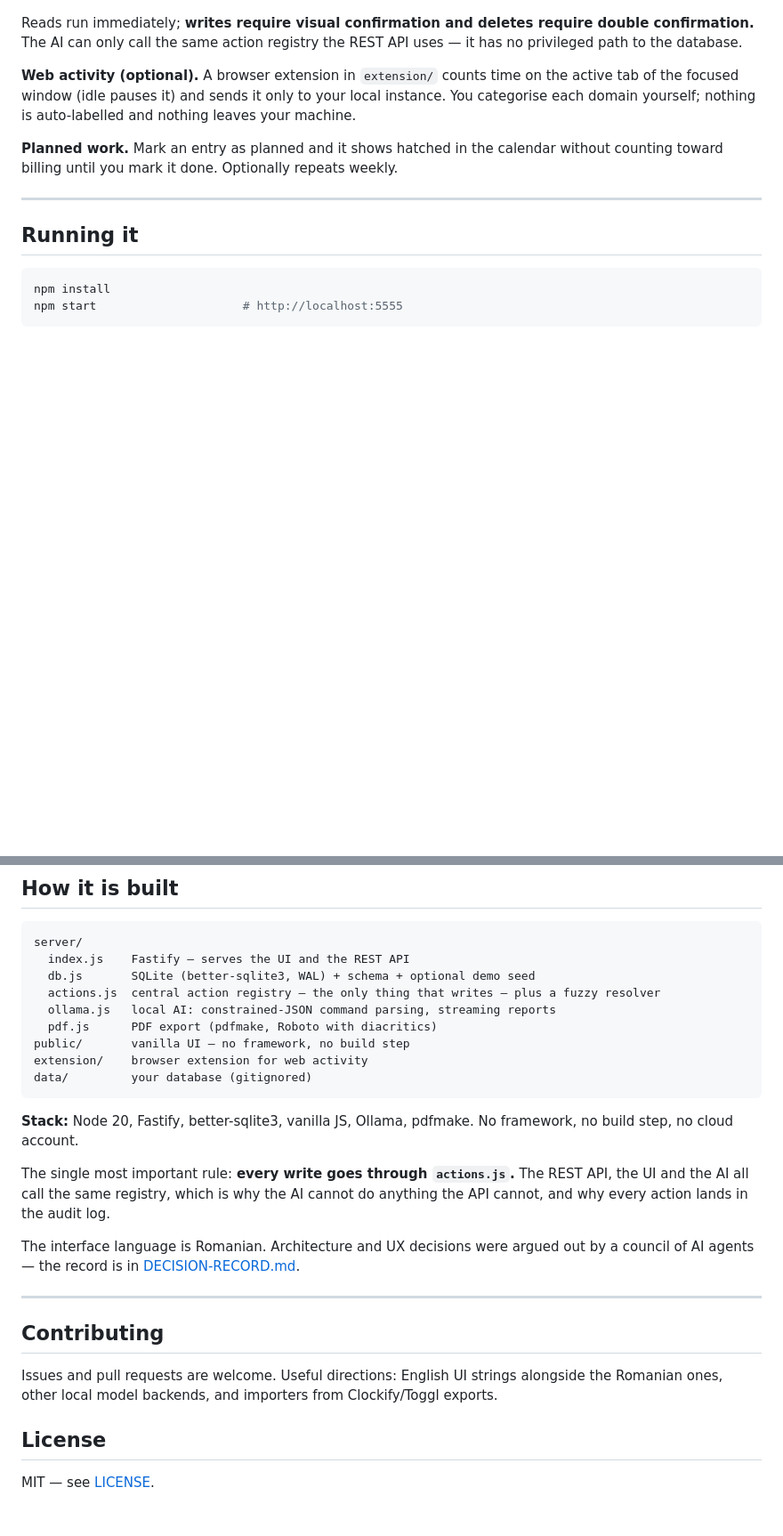
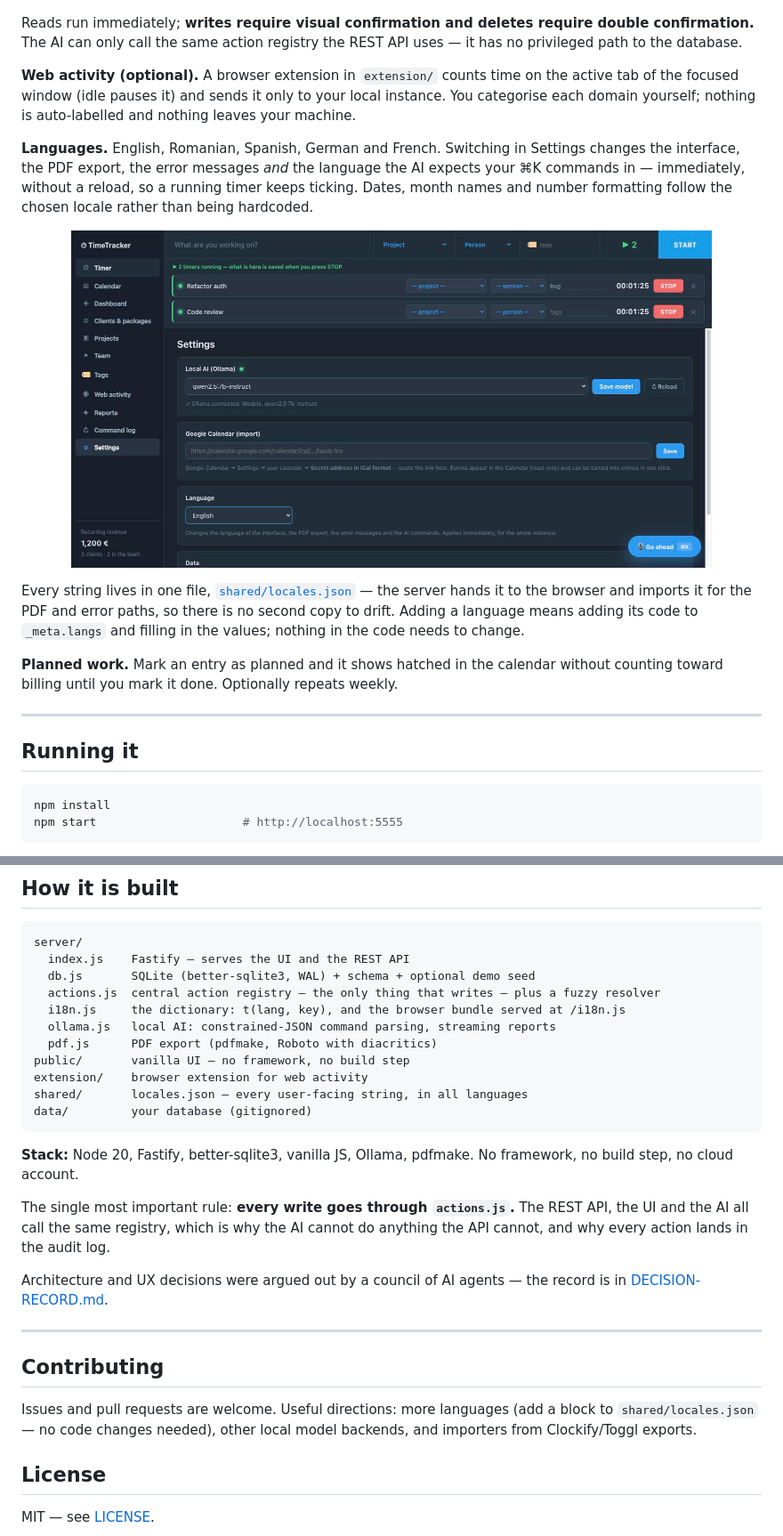
Before and after one commit to girzsebastian/timetracker-pro, a Markdown page: README.md, 2 parts joined by grey strips. Shown at 89% size. Rendered like a GitHub page; pictures changed too: docs/media/07-language-setting.jpg (added); blank space fills up the shorter version.

````diff
--- a/README.md
+++ b/README.md
@@ -45,6 +47,14 @@ Reads run immediately; **writes require visual confirmation and deletes require
 
 **Web activity (optional).** A browser extension in `extension/` counts time on the active tab of the focused window (idle pauses it) and sends it only to your local instance. You categorise each domain yourself; nothing is auto-labelled and nothing leaves your machine.
 
+**Languages.** English, Romanian, Spanish, German and French. Switching in Settings changes the interface, the PDF export, the error messages *and* the language the AI expects your ⌘K commands in — immediately, without a reload, so a running timer keeps ticking. Dates, month names and number formatting follow the chosen locale rather than being hardcoded.
+
+<p align="center">
+  <img src="docs/media/07-language-setting.jpg" alt="The language setting" width="720">
+</p>
+
+Every string lives in one file, [`shared/locales.json`](shared/locales.json) — the server hands it to the browser and imports it for the PDF and error paths, so there is no second copy to drift. Adding a language means adding its code to `_meta.langs` and filling in the values; nothing in the code needs to change.
+
 **Planned work.** Mark an entry as planned and it shows hatched in the calendar without counting toward billing until you mark it done. Optionally repeats weekly.
 
 ---
@@ -96,10 +108,12 @@ server/
   index.js    Fastify — serves the UI and the REST API
   db.js       SQLite (better-sqlite3, WAL) + schema + optional demo seed
   actions.js  central action registry — the only thing that writes — plus a fuzzy resolver
+  i18n.js     the dictionary: t(lang, key), and the browser bundle served at /i18n.js
   ollama.js   local AI: constrained-JSON command parsing, streaming reports
   pdf.js      PDF export (pdfmake, Roboto with diacritics)
 public/       vanilla UI — no framework, no build step
 extension/    browser extension for web activity
+shared/       locales.json — every user-facing string, in all languages
 data/         your database (gitignored)
 ```
 
@@ -107,13 +121,13 @@ data/         your database (gitignored)
 
 The single most important rule: **every write goes through `actions.js`.** The REST API, the UI and the AI all call the same registry, which is why the AI cannot do anything the API cannot, and why every action lands in the audit log.
 
-The interface language is Romanian. Architecture and UX decisions were argued out by a council of AI agents — the record is in [DECISION-RECORD.md](./DECISION-RECORD.md).
+Architecture and UX decisions were argued out by a council of AI agents — the record is in [DECISION-RECORD.md](./DECISION-RECORD.md).
 
 ---
 
 ## Contributing
 
-Issues and pull requests are welcome. Useful directions: English UI strings alongside the Romanian ones, other local model backends, and importers from Clockify/Toggl exports.
+Issues and pull requests are welcome. Useful directions: more languages (add a block to `shared/locales.json` — no code changes needed), other local model backends, and importers from Clockify/Toggl exports.
 
 ## License
 
````
Also changed, not shown: other parts of README.md (+4 -0 lines), README.ro.md (+16 -2 lines), 11 other files.
